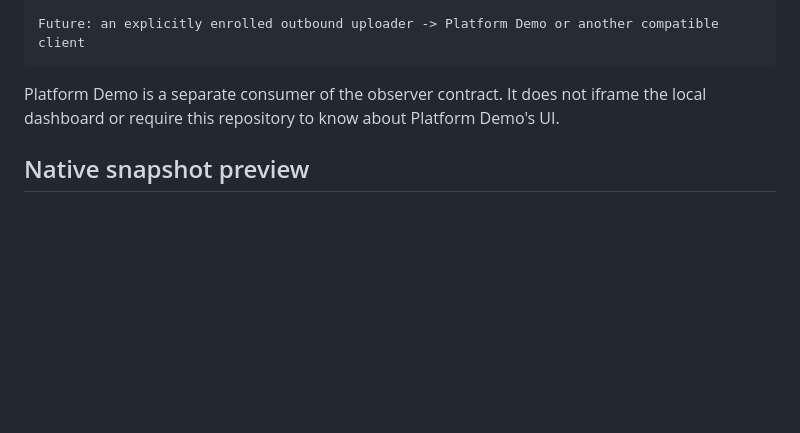
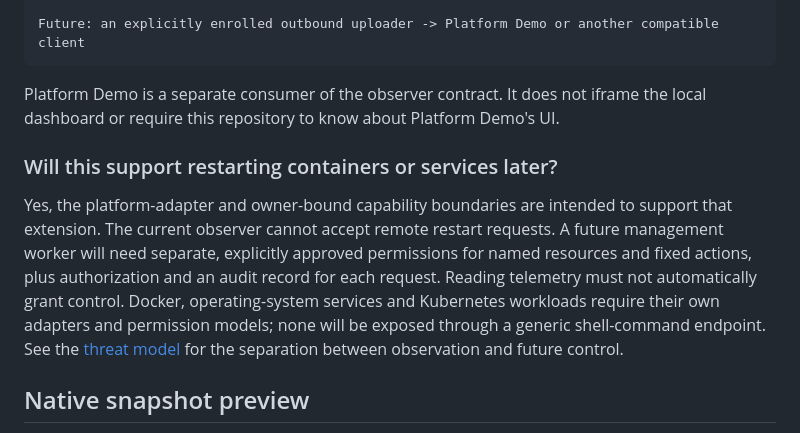
Before and after one commit to braidenm/home-lab-observer, a Markdown page: README.md, the part around the change. GitHub-like rendering; blank space fills up the shorter version.

Commit message:
docs: explain observation to management boundary

```diff
--- a/README.md
+++ b/README.md
@@ -46,6 +46,15 @@ Future: an explicitly enrolled outbound uploader -> Platform Demo or another com
 
 Platform Demo is a separate consumer of the observer contract. It does not iframe the local dashboard or require this repository to know about Platform Demo's UI.
 
+### Will this support restarting containers or services later?
+
+Yes, the platform-adapter and owner-bound capability boundaries are intended to support that extension. The current
+observer cannot accept remote restart requests. A future management worker will need separate, explicitly approved
+permissions for named resources and fixed actions, plus authorization and an audit record for each request. Reading
+telemetry must not automatically grant control. Docker, operating-system services and Kubernetes workloads require
+their own adapters and permission models; none will be exposed through a generic shell-command endpoint.
+See the [threat model](docs/security/threat-model.md) for the separation between observation and future control.
+
 ## Native snapshot preview
 
 With Go 1.27 installed, `go run ./cmd/observer --help` prints the command help and
```
